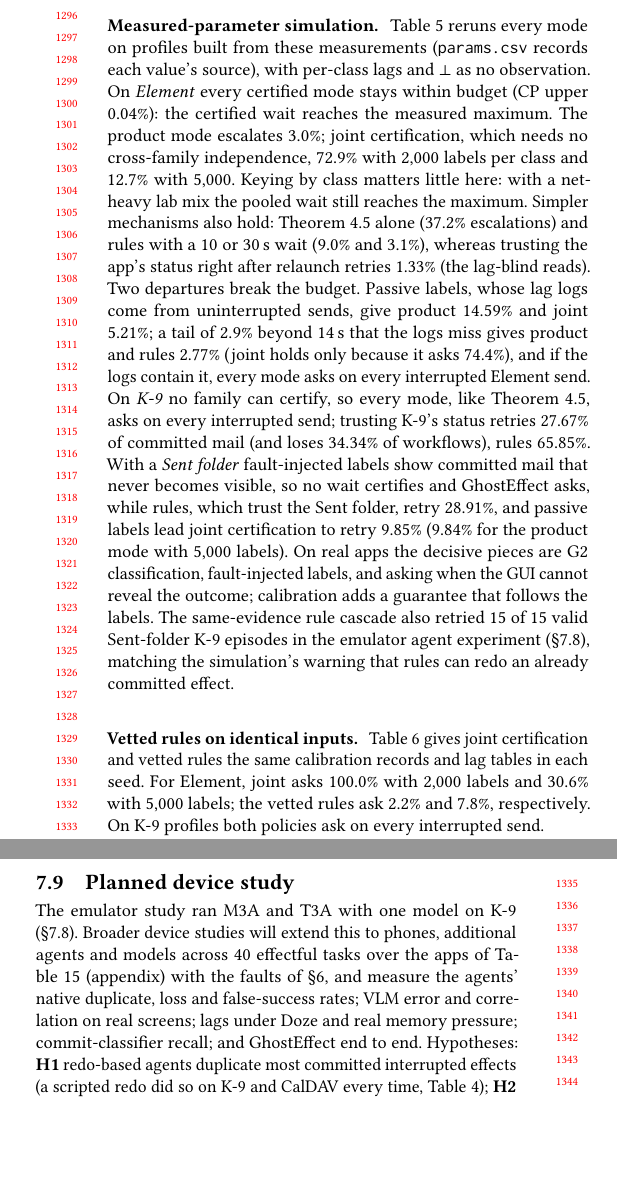
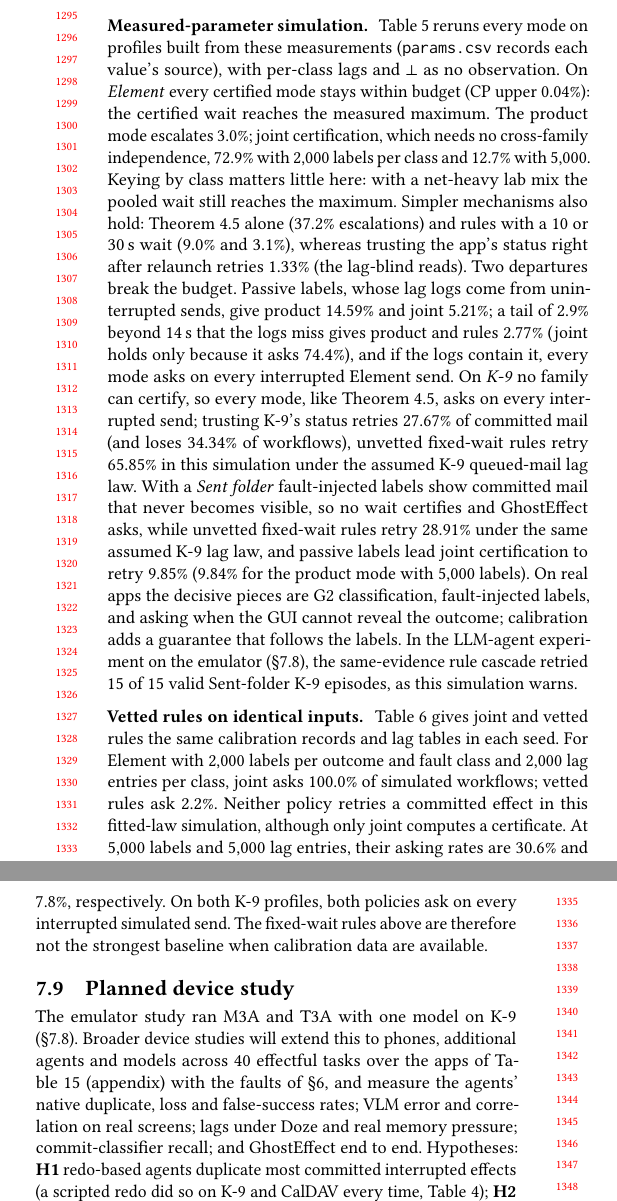
Before and after one commit to huypham-cse/P03-ghosteffect, a LaTeX paper (manuscript/main.tex, which reads manuscript/sections/07-realsim.tex): two parts of the columns of page 12 of 23, joined at a grey line, cut at the place of the change, the shorter picture padded with empty space. Compiled offline with pdfLaTeX.

Commit message:
[C-14][C-16] Lead fix: restore #62's assumed-lag-law wording, keep C-20 in #72 only, small fixes
Review of #55: 07-realsim.tex is main's text again (#62, C-03: K-9 rules numbers say they are
simulated under the assumed K-9 lag law; matched-lag counts; "only joint computes a certificate";
"not the strongest baseline"), plus #55's one new sentence on the rule cascade in the LLM-agent
experiment. The C-20 paragraph in 08-discussion.tex is main's (#72). Abstract back to LF with
"a \emph{ghost}"; intro names joint certification for the Element numbers; conclusion "1 duplicate";
07-evaluation G2 stress sentence made grammatical.

Co-Authored-By: Claude Opus 5.5 <noreply@anthropic.com>

```diff
--- a/manuscript/sections/07-realsim.tex
+++ b/manuscript/sections/07-realsim.tex
@@ -7,14 +7,18 @@ escalations) and rules with a 10 or 30\,s wait (\RsimElemRulesAsk\% and \RsimEle
 \RsimElemAppPv\% (the lag-blind reads). Two departures break the budget. Passive labels, whose lag logs come from uninterrupted sends, give product \RsimPassProdPv\% and joint
 \RsimPassJointPv\%; a tail of \RsimTail\% beyond 14\,s that the logs miss gives product and rules \RsimTailProdPv\% (joint holds only because it asks \RsimTailJointAsk\%), and if the logs contain it, every mode asks on every
 interrupted Element send. On \emph{K-9} no family can certify, so every mode, like Theorem~\ref{thm:twohop}, asks on every interrupted send; trusting K-9's status retries
-\RsimKnineAppPv\% of committed mail (and loses \RsimKnineAppLoss\% of workflows), rules \RsimKnineRulesPv\%. With a \emph{Sent folder} fault-injected labels
-show committed mail that never becomes visible, so no wait certifies and \sys asks, while rules, which trust the Sent folder, retry \RsimKsentRulesPv\%, and passive labels
+\RsimKnineAppPv\% of committed mail (and loses \RsimKnineAppLoss\% of workflows), unvetted fixed-wait rules retry \RsimKnineRulesPv\% in this simulation under the assumed K-9 queued-mail lag law. With a \emph{Sent folder} fault-injected labels
+show committed mail that never becomes visible, so no wait certifies and \sys asks, while unvetted fixed-wait rules retry \RsimKsentRulesPv\% under the same assumed K-9 lag law, and passive labels
 lead joint certification to retry \RsimKsentPassJointPv\% (\RsimKsentPassFiveProdPv\% for the product mode with 5{,}000 labels). On real apps the decisive pieces are G2 classification, fault-injected labels, and asking when the GUI cannot reveal the outcome; calibration adds a guarantee that follows
-the labels. The same-evidence rule cascade also retried \AgentRulesRetryN{} of \AgentRulesValidN{} valid Sent-folder K-9 episodes in the emulator agent experiment (\S\ref{sec:eval-agent}), matching the
-simulation's warning that rules can redo an already committed effect.
+the labels. In the LLM-agent experiment on the emulator (\S\ref{sec:eval-agent}), the same-evidence rule cascade retried \AgentRulesRetryN{} of \AgentRulesValidN{} valid Sent-folder
+K-9 episodes, as this simulation warns.
 
 \input{generated/tab_matched}
 
-\para{Vetted rules on identical inputs.} Table~\ref{tab:matched} gives joint certification and vetted rules the same calibration records and lag tables in each seed.
-For Element, joint asks \RsimMatchElemTwoJointAsk\% with \RsimMatchElemTwoLabelN{} labels and \RsimMatchElemFiveJointAsk\% with \RsimMatchElemFiveLabelN{} labels;
-the vetted rules ask \RsimMatchElemTwoVettedAsk\% and \RsimMatchElemFiveVettedAsk\%, respectively. On K-9 profiles both policies ask on every interrupted send.
+\para{Vetted rules on identical inputs.} Table~\ref{tab:matched} gives joint and vetted rules the same calibration records and lag tables in each seed.
+For Element with \RsimMatchElemTwoLabelN{} labels per outcome and fault class and \RsimMatchElemTwoLagN{} lag entries per class,
+joint asks \RsimMatchElemTwoJointAsk\% of simulated workflows; vetted rules ask \RsimMatchElemTwoVettedAsk\%.
+Neither policy retries a committed effect in this fitted-law simulation, although only joint computes a certificate.
+At \RsimMatchElemFiveLabelN{} labels and \RsimMatchElemFiveLagN{} lag entries, their asking rates are \RsimMatchElemFiveJointAsk\% and \RsimMatchElemFiveVettedAsk\%, respectively.
+On both K-9 profiles, both policies ask on every interrupted simulated send.
+The fixed-wait rules above are therefore not the strongest baseline when calibration data are available.
```
Also changed, not shown: manuscript/sections/00-abstract.tex (+1 -2 lines), manuscript/sections/01-introduction.tex (+1 -1 lines), manuscript/sections/07-evaluation.tex (+2 -2 lines), manuscript/sections/10-conclusion.tex (+1 -1 lines).
